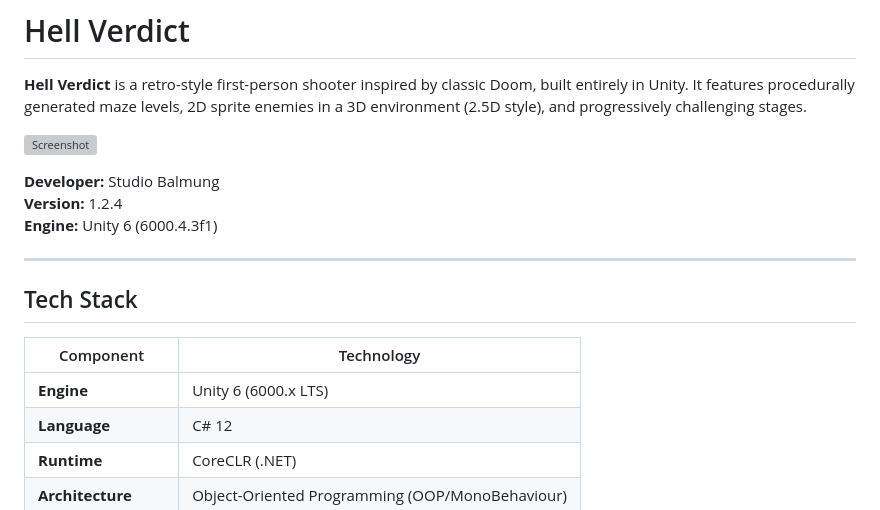
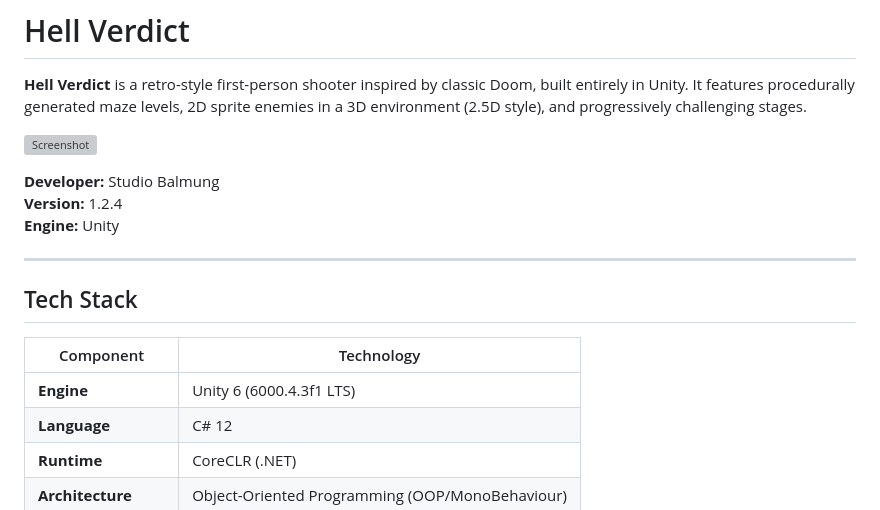
Before and after one commit to neofilisoft/hellverdict, a Markdown page: Docs/README.md, the part around the change. GitHub-like rendering; grey boxes are pictures that could not be loaded.

```diff
--- a/Docs/README.md
+++ b/Docs/README.md
@@ -6,7 +6,7 @@
 
 **Developer:** Studio Balmung
 **Version:** 1.2.4
-**Engine:** Unity 6 (6000.4.3f1)
+**Engine:** Unity
 
 ---
 
@@ -14,7 +14,7 @@
 
 | Component           | Technology                                      |
 |---------------------|------------------------------------------------|
-| **Engine**          | Unity 6 (6000.x LTS)                          |
+| **Engine**          | Unity 6 (6000.4.3f1 LTS)                          |
 | **Language**        | C# 12                                          |
 | **Runtime**         | CoreCLR (.NET)                                 |
 | **Architecture**    | Object-Oriented Programming (OOP/MonoBehaviour)|
```
